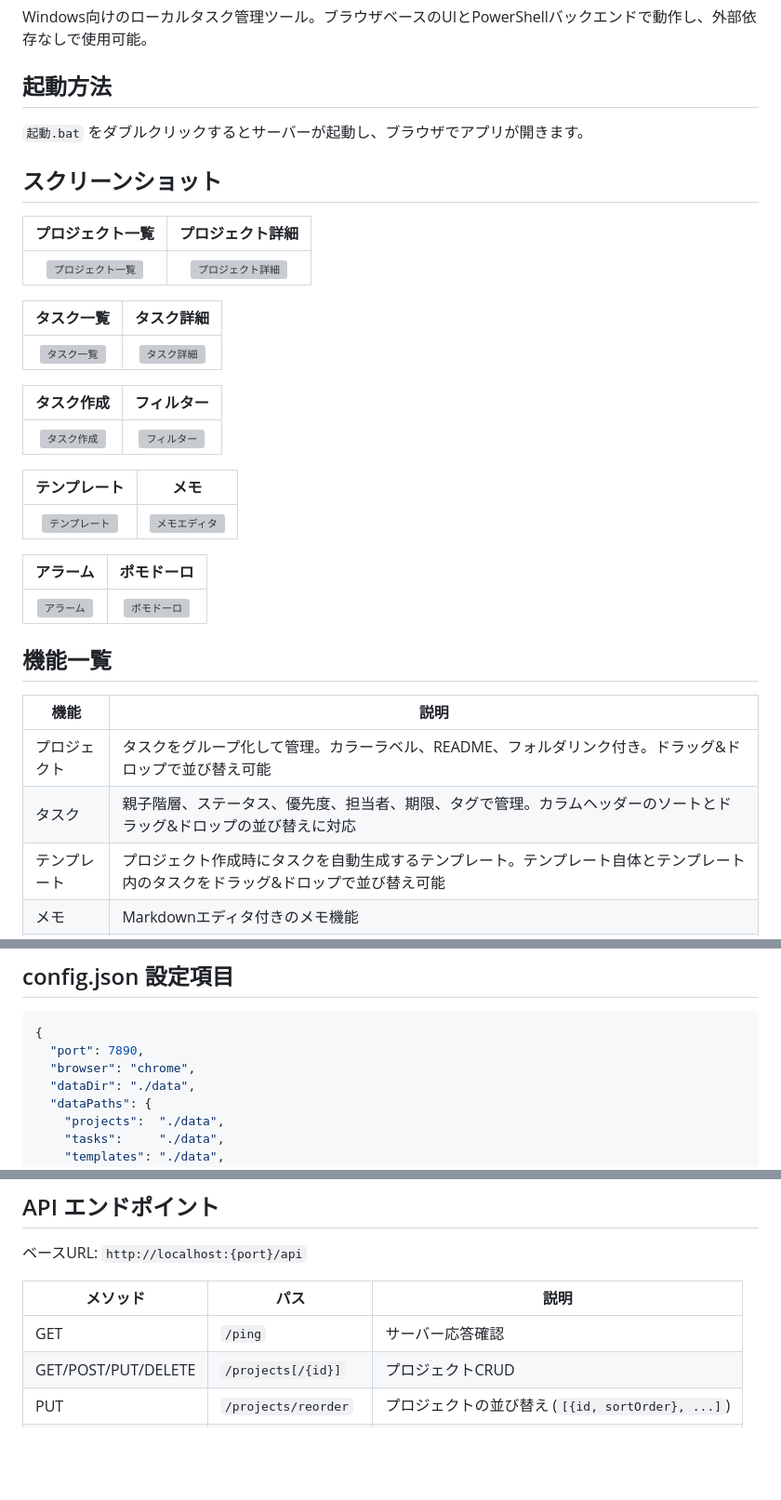
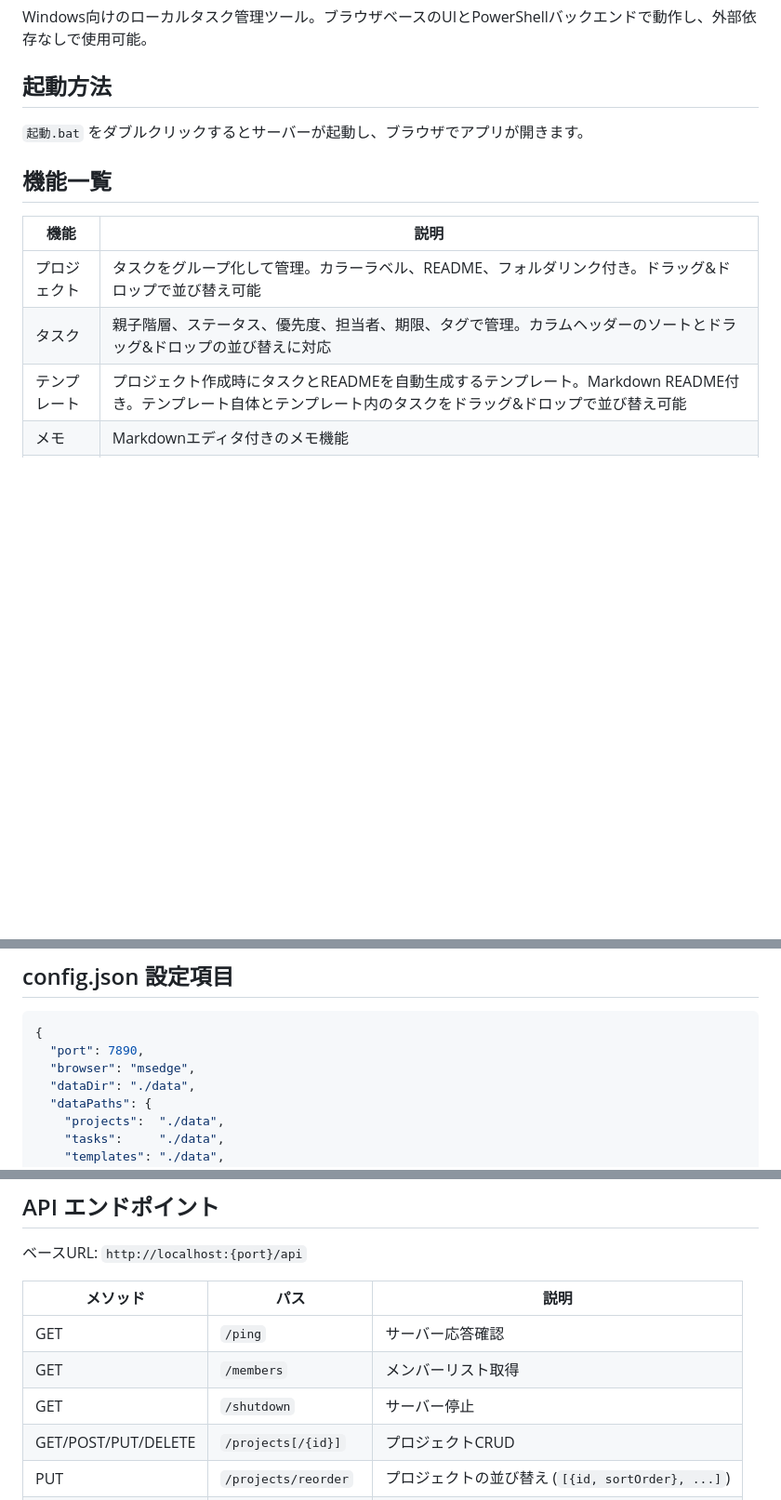
Before and after one commit to sinpinosi/task-management-system-local, a Markdown page: README.md, 3 parts joined by grey strips. Shown at 93% size. GitHub-like rendering; blank space fills up the shorter version; grey boxes are pictures that could not be loaded.

Commit message:
README更新: スクリーンショットセクション削除、実装との乖離を修正
- スクリーンショットセクションを削除（screenshots/はgitignore対象のため）
- テンプレート機能の説明にMarkdown README対応を追記
- APIエンドポイントに /members と /shutdown を追加
- config.jsonサンプルのbrowser値をmsedgeに修正（実ファイルと一致）

Co-Authored-By: Claude Opus 4.6 (1M context) <noreply@anthropic.com>

````diff
--- a/README.md
+++ b/README.md
@@ -6,35 +6,13 @@ Windows向けのローカルタスク管理ツール。ブラウザベースのU
 
 `起動.bat` をダブルクリックするとサーバーが起動し、ブラウザでアプリが開きます。
 
-## スクリーンショット
-
-| プロジェクト一覧 | プロジェクト詳細 |
-|:---:|:---:|
-| ![プロジェクト一覧](screenshots/output/01-project-list.png) | ![プロジェクト詳細](screenshots/output/02-project-detail.png) |
-
-| タスク一覧 | タスク詳細 |
-|:---:|:---:|
-| ![タスク一覧](screenshots/output/03-task-list.png) | ![タスク詳細](screenshots/output/05-task-detail.png) |
-
-| タスク作成 | フィルター |
-|:---:|:---:|
-| ![タスク作成](screenshots/output/04-task-create-modal.png) | ![フィルター](screenshots/output/06-task-filtered.png) |
-
-| テンプレート | メモ |
-|:---:|:---:|
-| ![テンプレート](screenshots/output/07-template-list.png) | ![メモエディタ](screenshots/output/09-memo-editor.png) |
-
-| アラーム | ポモドーロ |
-|:---:|:---:|
-| ![アラーム](screenshots/output/10-alarm-list.png) | ![ポモドーロ](screenshots/output/11-pomodoro.png) |
-
 ## 機能一覧
 
 | 機能 | 説明 |
 |------|------|
 | プロジェクト | タスクをグループ化して管理。カラーラベル、README、フォルダリンク付き。ドラッグ&ドロップで並び替え可能 |
 | タスク | 親子階層、ステータス、優先度、担当者、期限、タグで管理。カラムヘッダーのソートとドラッグ&ドロップの並び替えに対応 |
-| テンプレート | プロジェクト作成時にタスクを自動生成するテンプレート。テンプレート自体とテンプレート内のタスクをドラッグ&ドロップで並び替え可能 |
+| テンプレート | プロジェクト作成時にタスクとREADMEを自動生成するテンプレート。Markdown README付き。テンプレート自体とテンプレート内のタスクをドラッグ&ドロップで並び替え可能 |
 | メモ | Markdownエディタ付きのメモ機能 |
 | アラーム | 指定日時に通知。日次・週次・月次の繰り返し設定可能 |
 | ポモドーロ | 作業/休憩タイマー。サイクル数やインターバルをカスタマイズ可能 |
@@ -95,7 +73,7 @@ Windows向けのローカルタスク管理ツール。ブラウザベースのU
 ```json
 {
   "port": 7890,
-  "browser": "chrome",
+  "browser": "msedge",
   "dataDir": "./data",
   "dataPaths": {
     "projects":  "./data",
@@ -149,6 +127,8 @@ Windows向けのローカルタスク管理ツール。ブラウザベースのU
 | メソッド | パス | 説明 |
 |----------|------|------|
 | GET | `/ping` | サーバー応答確認 |
+| GET | `/members` | メンバーリスト取得 |
+| GET | `/shutdown` | サーバー停止 |
 | GET/POST/PUT/DELETE | `/projects[/{id}]` | プロジェクトCRUD |
 | PUT | `/projects/reorder` | プロジェクトの並び替え (`[{id, sortOrder}, ...]`) |
 | GET/POST/PUT/DELETE | `/tasks[/{id}]` | タスクCRUD |
````
